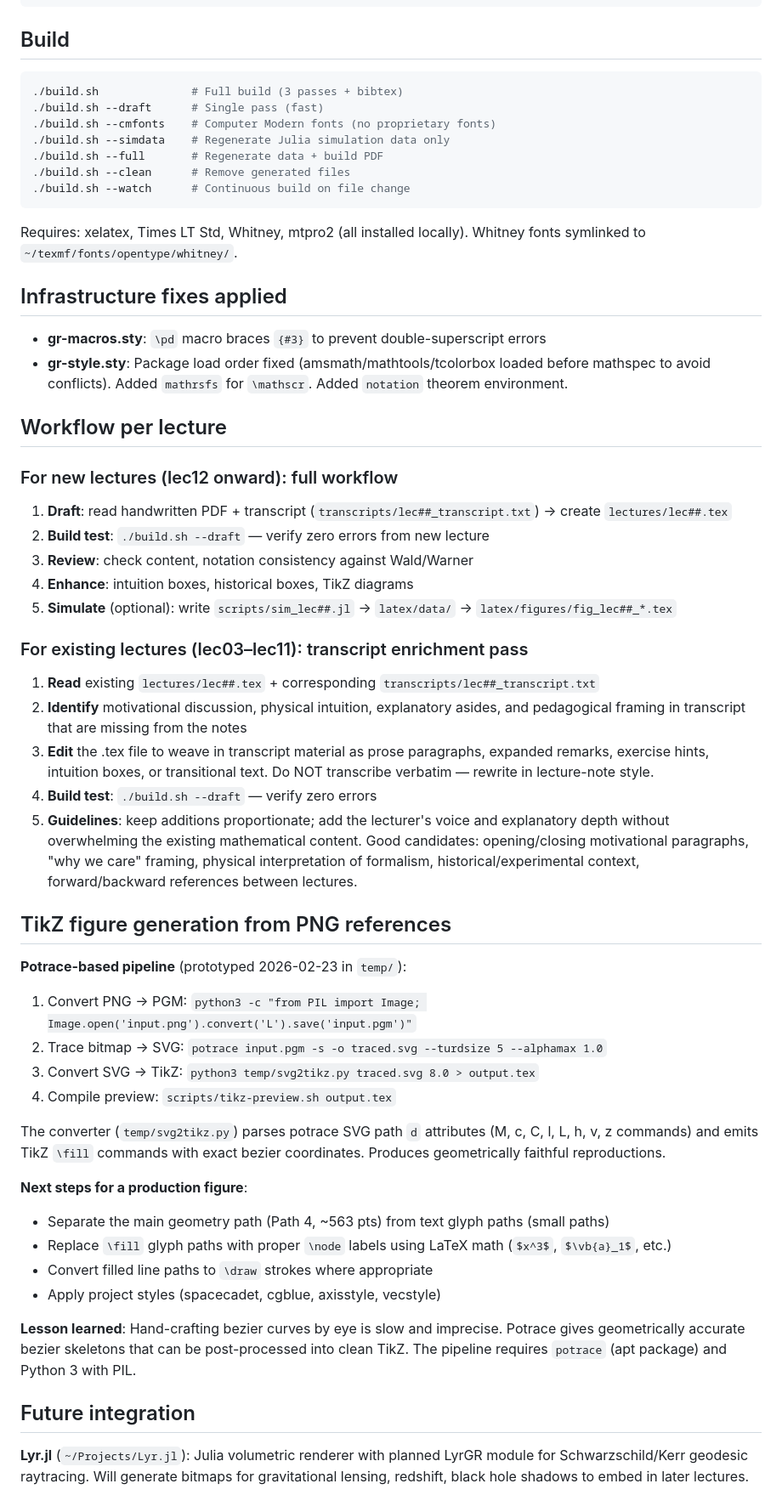
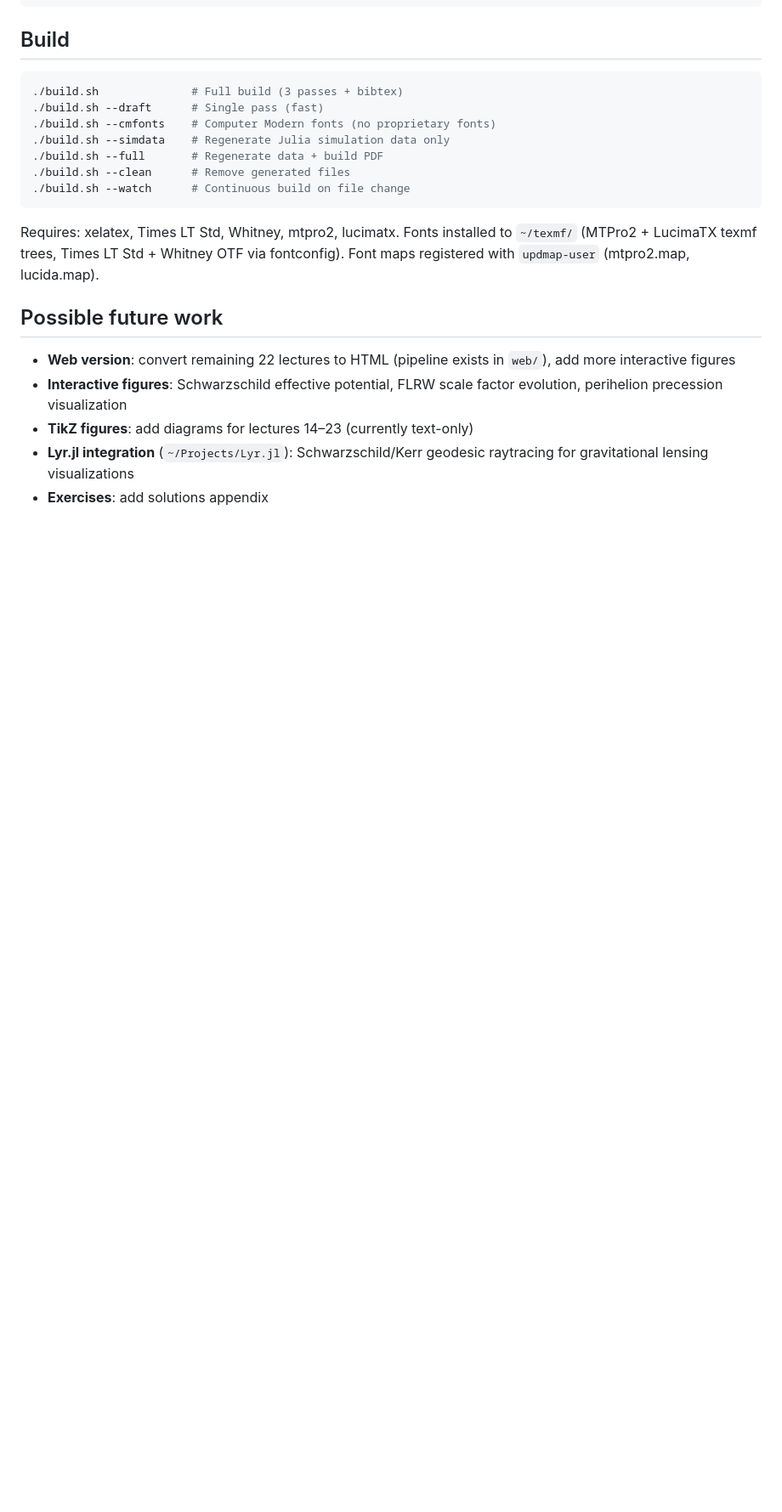
Before and after one commit to tobiasosborne/generalrelativity, a Markdown page: HANDOFF.md, the part around one of its changes. Shown at 85% size. Drawn GitHub-style; blank space fills up the shorter version.

````diff
--- a/HANDOFF.md
+++ b/HANDOFF.md
@@ -122,49 +124,14 @@ transcripts/                  # Auto-generated lecture transcripts (lec01–lec2
 ./build.sh --watch      # Continuous build on file change
 ```
 
-Requires: xelatex, Times LT Std, Whitney, mtpro2 (all installed locally).
-Whitney fonts symlinked to `~/texmf/fonts/opentype/whitney/`.
+Requires: xelatex, Times LT Std, Whitney, mtpro2, lucimatx.
+Fonts installed to `~/texmf/` (MTPro2 + LucimaTX texmf trees, Times LT Std + Whitney OTF via fontconfig).
+Font maps registered with `updmap-user` (mtpro2.map, lucida.map).
 
-## Infrastructure fixes applied
+## Possible future work
 
-- **gr-macros.sty**: `\pd` macro braces `{#3}` to prevent double-superscript errors
-- **gr-style.sty**: Package load order fixed (amsmath/mathtools/tcolorbox loaded before mathspec to avoid conflicts). Added `mathrsfs` for `\mathscr`. Added `notation` theorem environment.
-
-## Workflow per lecture
-
-### For new lectures (lec12 onward): full workflow
-1. **Draft**: read handwritten PDF + transcript (`transcripts/lec##_transcript.txt`) → create `lectures/lec##.tex`
-2. **Build test**: `./build.sh --draft` — verify zero errors from new lecture
-3. **Review**: check content, notation consistency against Wald/Warner
-4. **Enhance**: intuition boxes, historical boxes, TikZ diagrams
-5. **Simulate** (optional): write `scripts/sim_lec##.jl` → `latex/data/` → `latex/figures/fig_lec##_*.tex`
-
-### For existing lectures (lec03–lec11): transcript enrichment pass
-1. **Read** existing `lectures/lec##.tex` + corresponding `transcripts/lec##_transcript.txt`
-2. **Identify** motivational discussion, physical intuition, explanatory asides, and pedagogical framing in transcript that are missing from the notes
-3. **Edit** the .tex file to weave in transcript material as prose paragraphs, expanded remarks, exercise hints, intuition boxes, or transitional text. Do NOT transcribe verbatim — rewrite in lecture-note style.
-4. **Build test**: `./build.sh --draft` — verify zero errors
-5. **Guidelines**: keep additions proportionate; add the lecturer's voice and explanatory depth without overwhelming the existing mathematical content. Good candidates: opening/closing motivational paragraphs, "why we care" framing, physical interpretation of formalism, historical/experimental context, forward/backward references between lectures.
-
-## TikZ figure generation from PNG references
-
-**Potrace-based pipeline** (prototyped 2026-02-23 in `temp/`):
-
-1. Convert PNG → PGM: `python3 -c "from PIL import Image; Image.open('input.png').convert('L').save('input.pgm')"`
-2. Trace bitmap → SVG: `potrace input.pgm -s -o traced.svg --turdsize 5 --alphamax 1.0`
-3. Convert SVG → TikZ: `python3 temp/svg2tikz.py traced.svg 8.0 > output.tex`
-4. Compile preview: `scripts/tikz-preview.sh output.tex`
-
-The converter (`temp/svg2tikz.py`) parses potrace SVG path `d` attributes (M, c, C, l, L, h, v, z commands) and emits TikZ `\fill` commands with exact bezier coordinates. Produces geometrically faithful reproductions.
-
-**Next steps for a production figure**:
-- Separate the main geometry path (Path 4, ~563 pts) from text glyph paths (small paths)
-- Replace `\fill` glyph paths with proper `\node` labels using LaTeX math (`$x^3$`, `$\vb{a}_1$`, etc.)
-- Convert filled line paths to `\draw` strokes where appropriate
-- Apply project styles (spacecadet, cgblue, axisstyle, vecstyle)
-
-**Lesson learned**: Hand-crafting bezier curves by eye is slow and imprecise. Potrace gives geometrically accurate bezier skeletons that can be post-processed into clean TikZ. The pipeline requires `potrace` (apt package) and Python 3 with PIL.
-
-## Future integration
-
-**Lyr.jl** (`~/Projects/Lyr.jl`): Julia volumetric renderer with planned LyrGR module for Schwarzschild/Kerr geodesic raytracing. Will generate bitmaps for gravitational lensing, redshift, black hole shadows to embed in later lectures.
+- **Web version**: convert remaining 22 lectures to HTML (pipeline exists in `web/`), add more interactive figures
+- **Interactive figures**: Schwarzschild effective potential, FLRW scale factor evolution, perihelion precession visualization
+- **TikZ figures**: add diagrams for lectures 14–23 (currently text-only)
+- **Lyr.jl integration** (`~/Projects/Lyr.jl`): Schwarzschild/Kerr geodesic raytracing for gravitational lensing visualizations
+- **Exercises**: add solutions appendix
````
Also changed, not shown: other parts of HANDOFF.md (+66 -64 lines).
